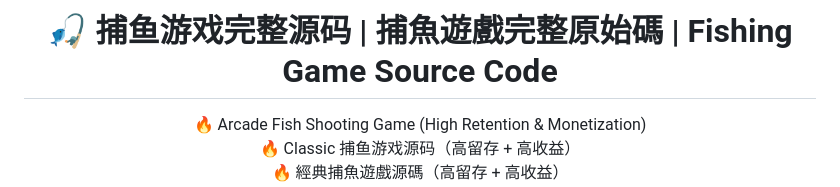
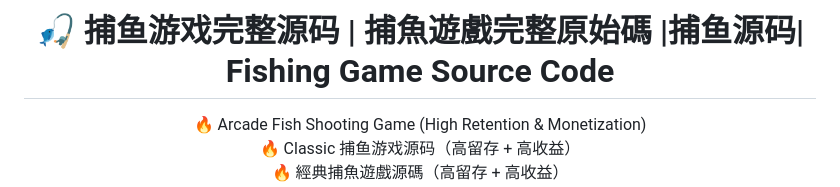
Before and after one commit to niubideren111/Fishing-Game-Source-Code, a Markdown page: README.md, the part around the change. GitHub-like rendering.

```diff
--- a/README.md
+++ b/README.md
@@ -1,6 +1,6 @@
 <div align="center">
 
-# 🎣 捕鱼游戏完整源码 | 捕魚遊戲完整原始碼 | Fishing Game Source Code
+# 🎣 捕鱼游戏完整源码 | 捕魚遊戲完整原始碼 |捕鱼源码| Fishing Game Source Code
 🔥 Arcade Fish Shooting Game (High Retention & Monetization)
 🔥 Classic 捕鱼游戏源码（高留存 + 高收益）
 🔥 經典捕魚遊戲源碼（高留存 + 高收益）
```
